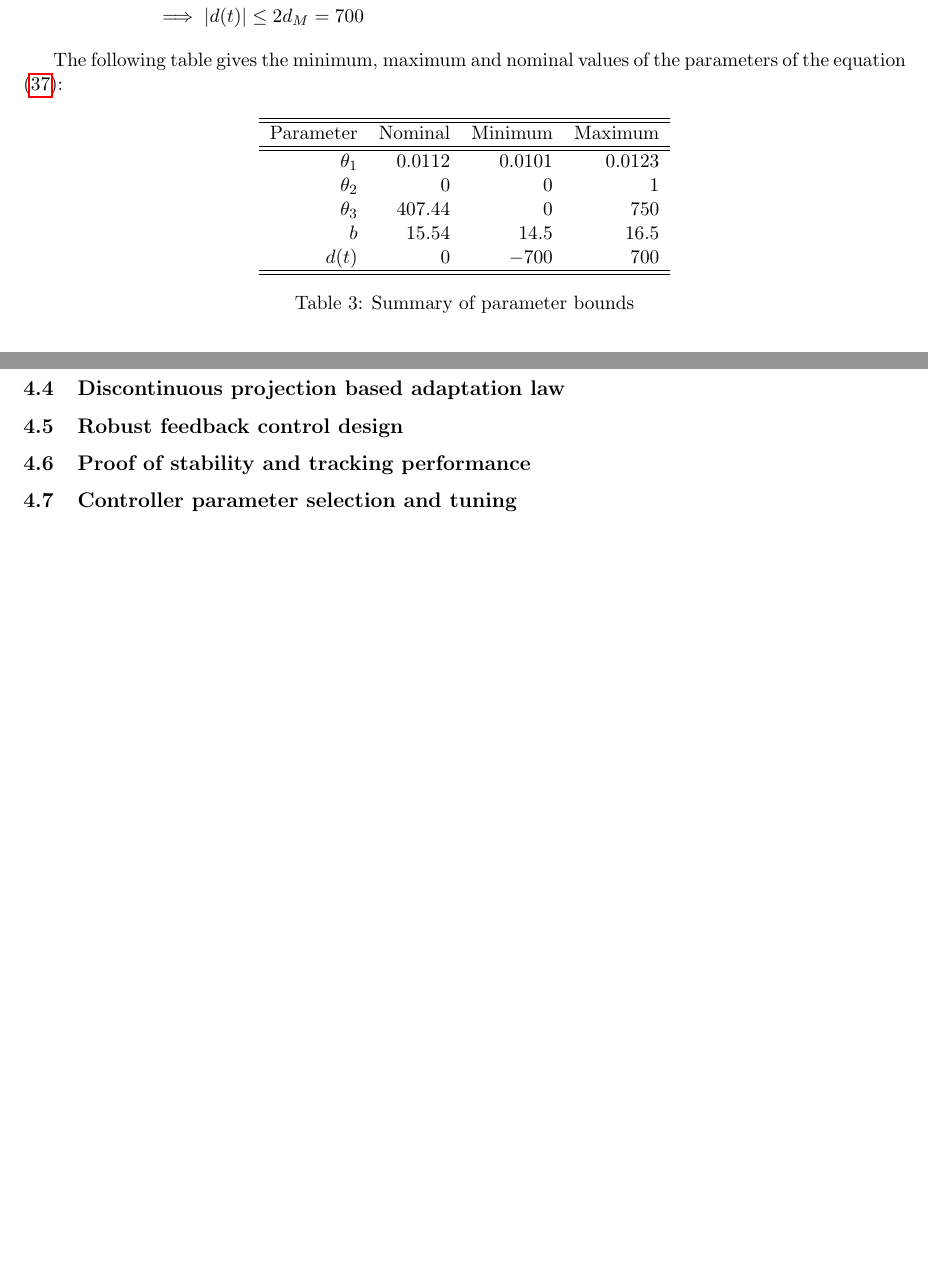
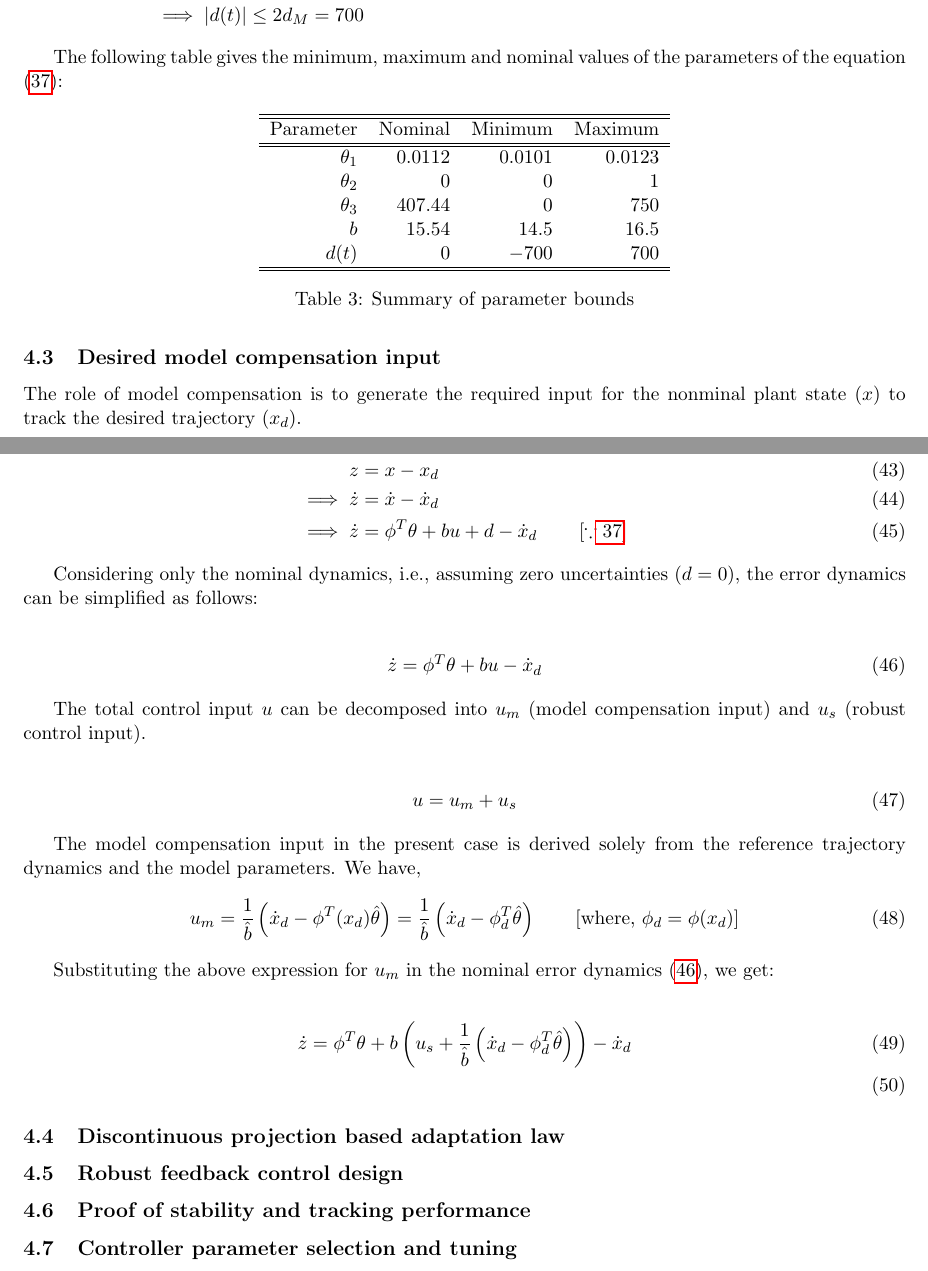
Before and after one commit to SeshaCharla/ACTCTRL, a LaTeX document (act_ctrl.tex, which reads secs/4C-des_mod_comp.tex): two parts of pages 12 and 13 of 19, joined at a grey line, cut so that both start at the same text, the shorter picture padded with empty space. Compiled offline with pdfLaTeX.

Commit message:
need to type up the bounds.

```diff
--- a/secs/4C-des_mod_comp.tex
+++ b/secs/4C-des_mod_comp.tex
@@ -1 +1,38 @@
 \subsection{Desired model compensation input}
+The role of model compensation is to generate the required input for the
+nonminal plant state $(x)$ to track the desired trajectory $(x_d)$.
+
+Let,
+\begin{align}
+    z &= x - x_d\\
+    \implies \dot z &= \dot x - \dot x_d\\
+    \implies \dot z &= \phi^T \theta +  bu + d - \dot x_d \qquad \lrb{\because \ref{eqn::prm_ctrl_form}}
+    \label{eqn::error_dyn}
+\end{align}
+
+Considering only the nominal dynamics, i.e., assuming zero uncertainties ($d = 0$), the error dynamics can be simplified as follows:
+
+\begin{align}
+    \dot z &= \phi^T \theta + bu - \dot x_d
+    \label{eqn::nom_error_dyn}
+\end{align}
+
+The total control input $u$ can be decomposed into $u_m$ (model compensation input) and $u_s$ (robust control input).
+
+\begin{align}
+    u &= u_m + u_s
+\end{align}
+
+The model compensation input in the present case is derived solely from the
+reference trajectory dynamics and the model parameters. We have,
+\begin{align}
+    u_m &= \frac{1}{\hat b} \lr{\dot x_d - \phi^T(x_d) \hat \theta}
+         = \frac{1}{\hat b} \lr{\dot x_d - \phi^T_d \hat \theta}
+         \qquad \lrb{\text{where, } \phi_d  = \phi(x_d)}
+\end{align}
+
+Substituting the above expression for $u_m$ in the nominal error dynamics (\ref{eqn::nom_error_dyn}), we get:
+
+\begin{align}
+    \dot z &= \phi^T \theta + b \lr{u_s + \frac{1}{\hat b} \lr{\dot x_d - \phi^T_d \hat \theta}} - \dot x_d\\
+\end{align}
```
